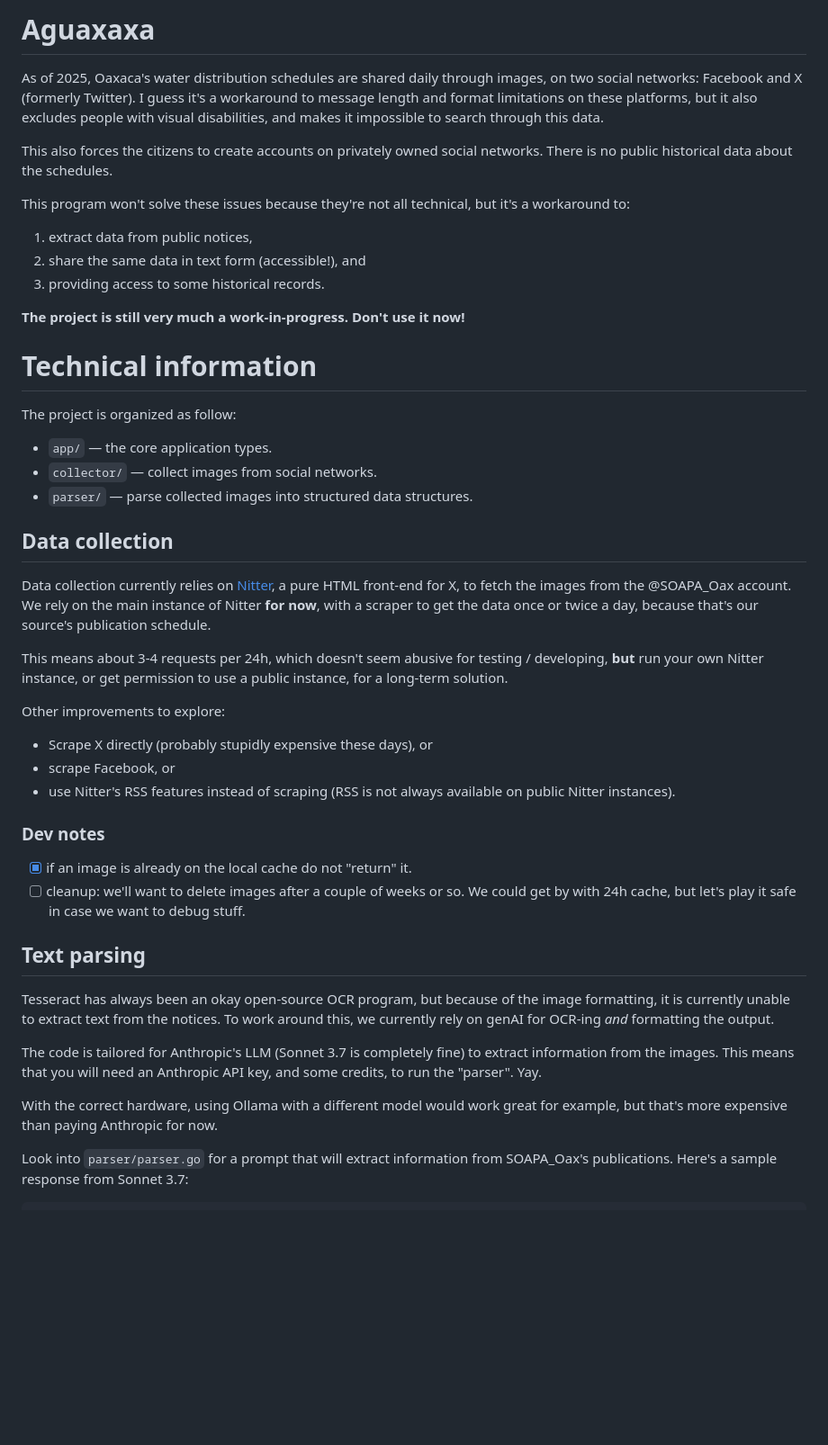
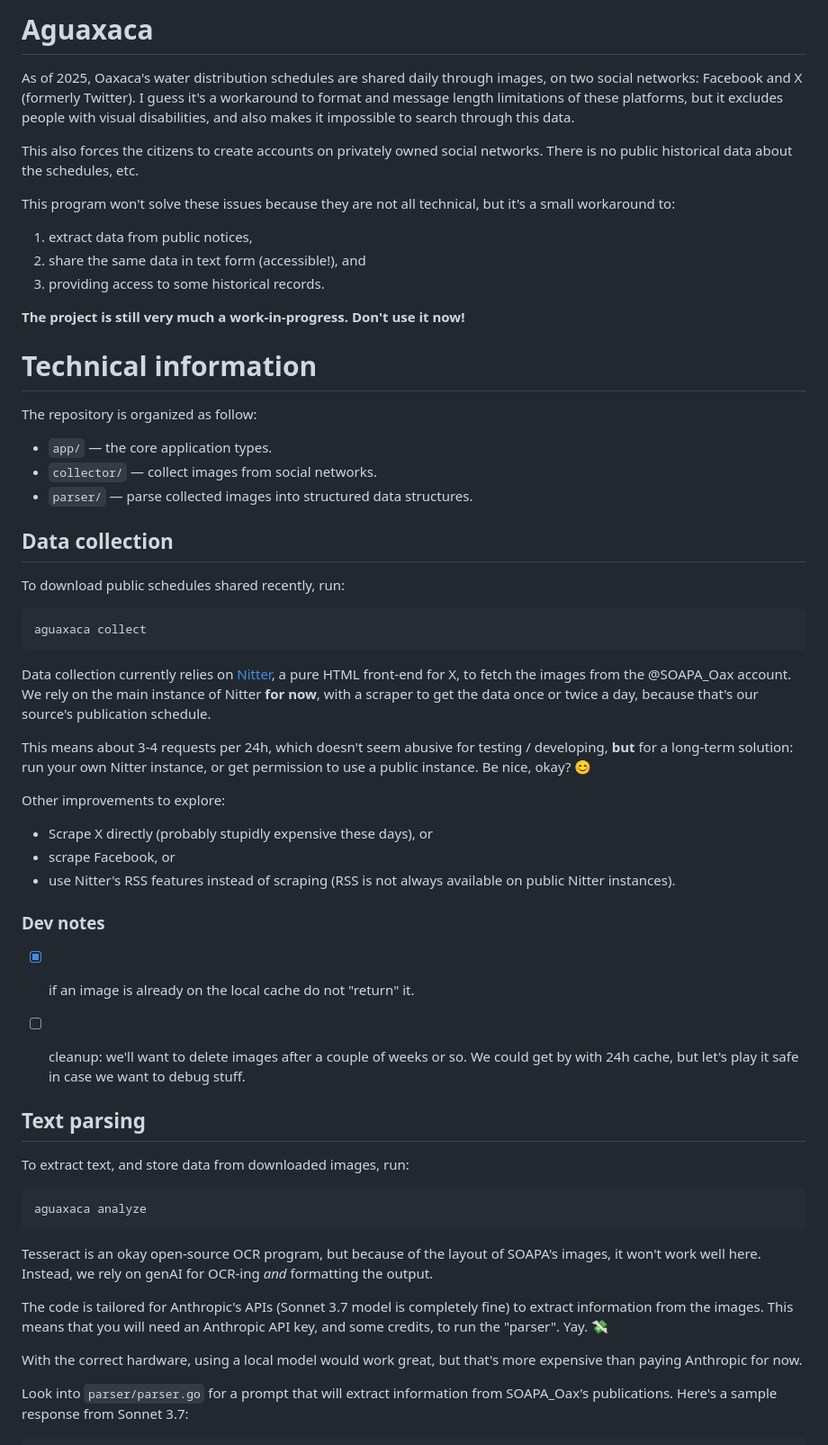
Before and after one commit to oz/aguaxaca, a Markdown page: README.md, the part around one of its changes. Shown at 90% size. Drawn GitHub-style; blank space fills up the shorter version.

````diff
--- a/README.md
+++ b/README.md
@@ -1,32 +1,39 @@
-# Aguaxaxa
+# Aguaxaca
 
 As of 2025, Oaxaca's water distribution schedules are shared daily
 through images, on two social networks: Facebook and X (formerly
-Twitter). I guess it's a workaround to message length and format
-limitations on these platforms, but it also excludes people with visual
-disabilities, and makes it impossible to search through this data.
+Twitter). I guess it's a workaround to format and message length
+limitations of these platforms, but it excludes people with visual
+disabilities, and also makes it impossible to search through this data.
 
 This also forces the citizens to create accounts on privately owned
-social networks. There is no public historical data about the schedules.
+social networks. There is no public historical data about the schedules,
+etc.
 
-This program won't solve these issues because they're not all technical,
-but it's a workaround to:
+This program won't solve these issues because they are not all
+technical, but it's a small workaround to:
 
-  1. extract data from public notices,
-  2. share the same data in text form (accessible!), and
-  3. providing access to some historical records.
+1. extract data from public notices,
+2. share the same data in text form (accessible!), and
+3. providing access to some historical records.
 
 **The project is still very much a work-in-progress. Don't use it now!**
 
 # Technical information
 
-The project is organized as follow:
+The repository is organized as follow:
 
 - `app/` —  the core application types.
 - `collector/` —  collect images from social networks.
 - `parser/` —  parse collected images into structured data structures.
 
 ## Data collection
+
+To download public schedules shared recently, run:
+
+```
+aguaxaca collect
+```
 
 Data collection currently relies on [Nitter](https://nitter.net), a pure
 HTML front-end for X, to fetch the images from the @SOAPA_Oax account.
@@ -35,8 +42,9 @@ the data once or twice a day, because that's our source's publication
 schedule.
 
 This means about 3-4 requests per 24h, which doesn't seem abusive for
-testing / developing, **but** run your own Nitter instance, or get
-permission to use a public instance, for a long-term solution.
+testing / developing, **but** for a long-term solution: run your own
+Nitter instance, or get permission to use a public instance. Be nice,
+okay? 😊
 
 Other improvements to explore:
 
@@ -52,20 +60,26 @@ Other improvements to explore:
       so. We could get by with 24h cache, but let's play it safe in case
       we want to debug stuff.
 
+
 ## Text parsing
 
-Tesseract has always been an okay open-source OCR program, but because
-of the image formatting, it is currently unable to extract text from the
-notices. To work around this, we currently rely on genAI for OCR-ing
-*and* formatting the output.
+To extract text, and store data from downloaded images, run:
 
-The code is tailored for Anthropic's LLM (Sonnet 3.7 is completely fine)
-to extract information from the images. This means that you will need an
-Anthropic API key, and some credits, to run the "parser". Yay.
+```
+aguaxaca analyze
+```
 
-With the correct hardware, using Ollama with a different model would
-work great for example, but that's more expensive than paying Anthropic
-for now.
+Tesseract is an okay open-source OCR program, but because of the layout
+of SOAPA's images, it won't work well here. Instead, we rely on genAI
+for OCR-ing *and* formatting the output.
+
+The code is tailored for Anthropic's APIs (Sonnet 3.7 model is
+completely fine) to extract information from the images. This means
+that you will need an Anthropic API key, and some credits, to run the
+"parser". Yay. 💸
+
+With the correct hardware, using a local model would work great, but
+that's more expensive than paying Anthropic for now.
 
 Look into `parser/parser.go` for a prompt that will extract information from
 SOAPA_Oax's publications. Here's a sample response from Sonnet 3.7:
````
Also changed, not shown: other parts of README.md (+8 -3 lines).
